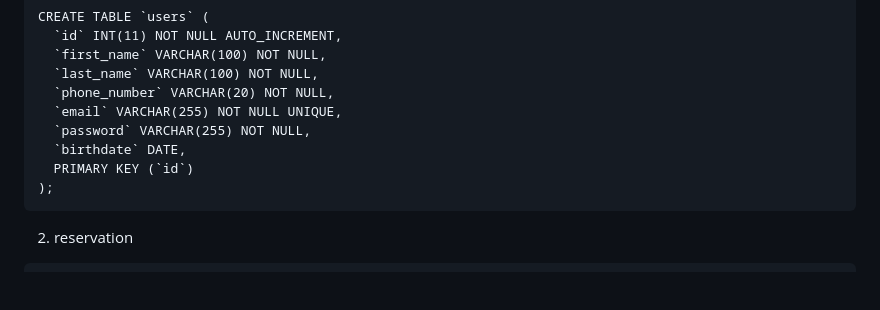
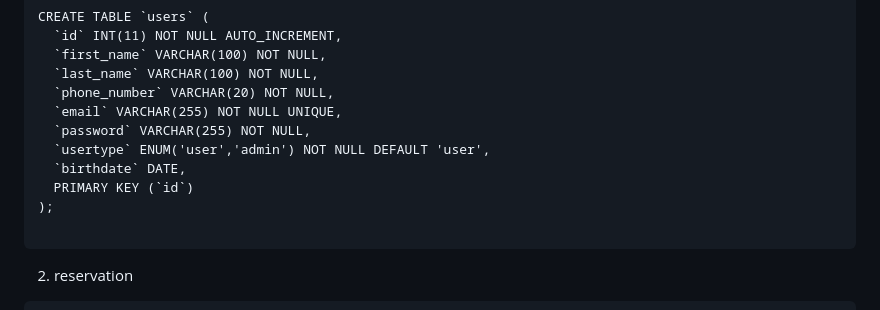
Before and after one commit to NiharKoyani/table-booking-git, a Markdown page: readme.md, the part around the change. GitHub-like rendering; blank space fills up the shorter version.

````diff
--- a/readme.md
+++ b/readme.md
@@ -13,9 +13,11 @@ CREATE TABLE `users` (
   `phone_number` VARCHAR(20) NOT NULL,
   `email` VARCHAR(255) NOT NULL UNIQUE,
   `password` VARCHAR(255) NOT NULL,
+  `usertype` ENUM('user','admin') NOT NULL DEFAULT 'user',
   `birthdate` DATE,
   PRIMARY KEY (`id`)
 );
+
 ```
 
 2. reservation
````
